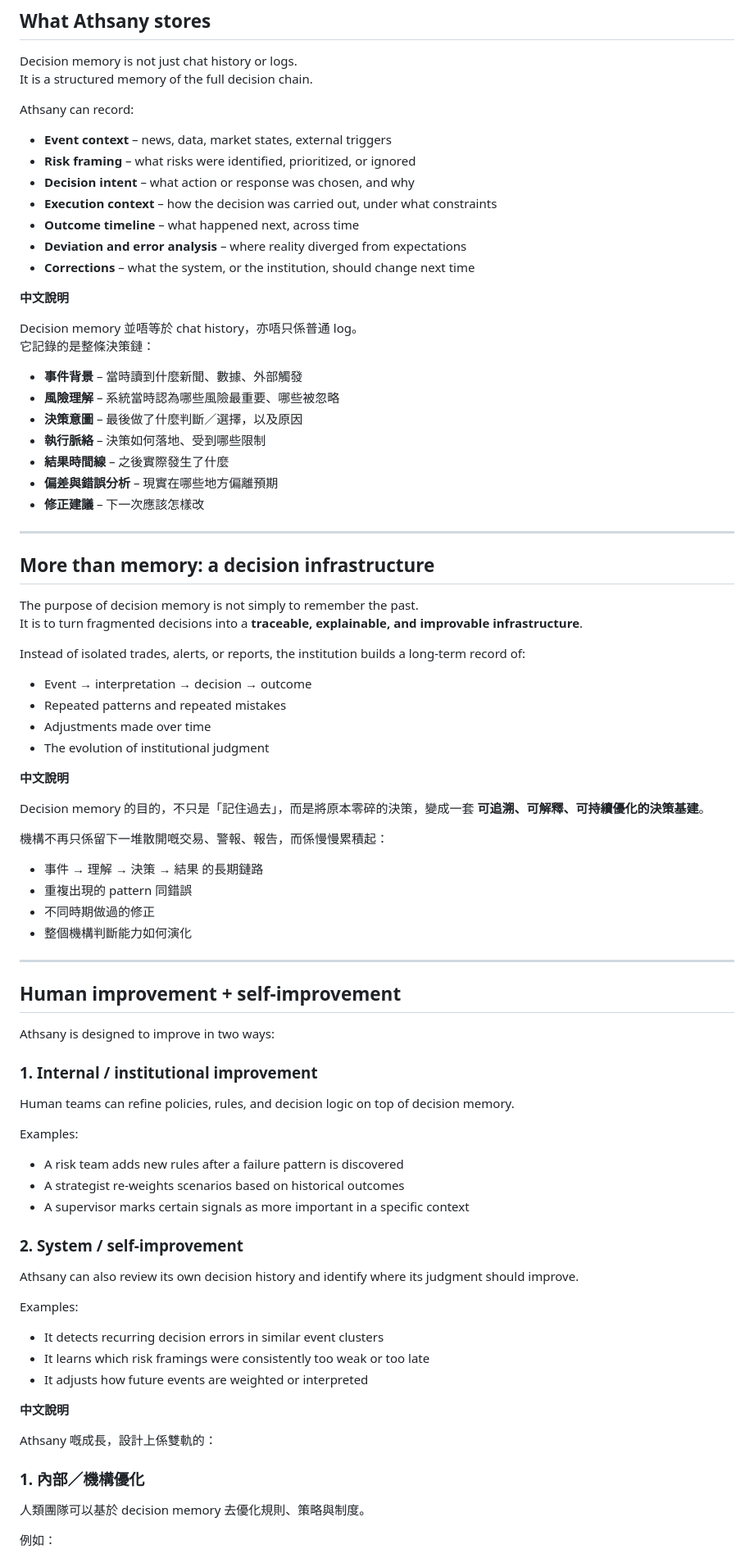
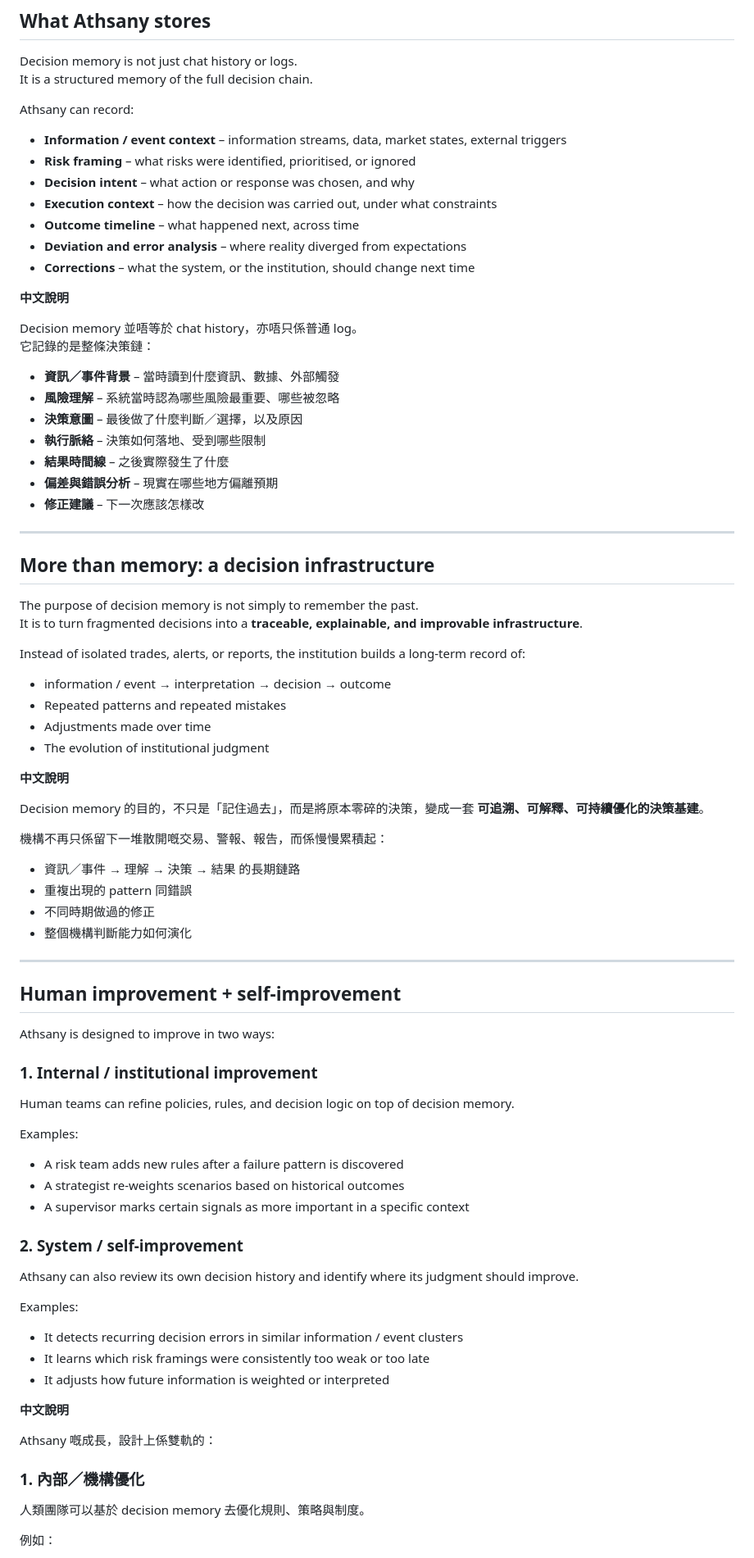
Before and after one commit to kei03kei-aiAthsany/Athsany-decision-brain, a Markdown page: docs/decision-memory.md, the part around one of its changes. Shown at 82% size. Rendered like a GitHub page.

```diff
--- a/docs/decision-memory.md
+++ b/docs/decision-memory.md
@@ -43,8 +43,8 @@ It is a structured memory of the full decision chain.
 
 Athsany can record:
 
-- **Event context** – news, data, market states, external triggers
-- **Risk framing** – what risks were identified, prioritized, or ignored
+- **Information / event context** – information streams, data, market states, external triggers
+- **Risk framing** – what risks were identified, prioritised, or ignored
 - **Decision intent** – what action or response was chosen, and why
 - **Execution context** – how the decision was carried out, under what constraints
 - **Outcome timeline** – what happened next, across time
@@ -56,7 +56,7 @@ Athsany can record:
 Decision memory 並唔等於 chat history，亦唔只係普通 log。
 它記錄的是整條決策鏈：
 
-- **事件背景** – 當時讀到什麼新聞、數據、外部觸發
+- **資訊／事件背景** – 當時讀到什麼資訊、數據、外部觸發
 - **風險理解** – 系統當時認為哪些風險最重要、哪些被忽略
 - **決策意圖** – 最後做了什麼判斷／選擇，以及原因
 - **執行脈絡** – 決策如何落地、受到哪些限制
@@ -71,9 +71,9 @@ Decision memory 並唔等於 chat history，亦唔只係普通 log。
 The purpose of decision memory is not simply to remember the past.
 It is to turn fragmented decisions into a **traceable, explainable, and improvable infrastructure**.
 
-Instead of isolated trades, alerts, or reports, the institution builds a long-term record of:
+Instead of isolated trades, alerts, or reports, the institution builds a long‑term record of:
 
-- Event → interpretation → decision → outcome
+- information / event → interpretation → decision → outcome
 - Repeated patterns and repeated mistakes
 - Adjustments made over time
 - The evolution of institutional judgment
@@ -84,38 +84,43 @@ Decision memory 的目的，不只是「記住過去」，而是將原本零碎
 
 機構不再只係留下一堆散開嘅交易、警報、報告，而係慢慢累積起：
 
-- 事件 → 理解 → 決策 → 結果 的長期鏈路
+- 資訊／事件 → 理解 → 決策 → 結果 的長期鏈路
 - 重複出現的 pattern 同錯誤
 - 不同時期做過的修正
 - 整個機構判斷能力如何演化
 
 ---
 
-## Human improvement + self-improvement
+## Human improvement + self‑improvement
 
 Athsany is designed to improve in two ways:
 
 ### 1. Internal / institutional improvement
+
 Human teams can refine policies, rules, and decision logic on top of decision memory.
 
 Examples:
+
 - A risk team adds new rules after a failure pattern is discovered
-- A strategist re-weights scenarios based on historical outcomes
+- A strategist re‑weights scenarios based on historical outcomes
 - A supervisor marks certain signals as more important in a specific context
 
-### 2. System / self-improvement
+### 2. System / self‑improvement
+
 Athsany can also review its own decision history and identify where its judgment should improve.
 
 Examples:
-- It detects recurring decision errors in similar event clusters
+
+- It detects recurring decision errors in similar information / event clusters
 - It learns which risk framings were consistently too weak or too late
-- It adjusts how future events are weighted or interpreted
+- It adjusts how future information is weighted or interpreted
 
 **中文說明**
 
 Athsany 嘅成長，設計上係雙軌的：
 
 ### 1. 內部／機構優化
+
 人類團隊可以基於 decision memory 去優化規則、策略與制度。
 
 例如：
```
Also changed, not shown: other parts of docs/decision-memory.md (+19 -16 lines).
